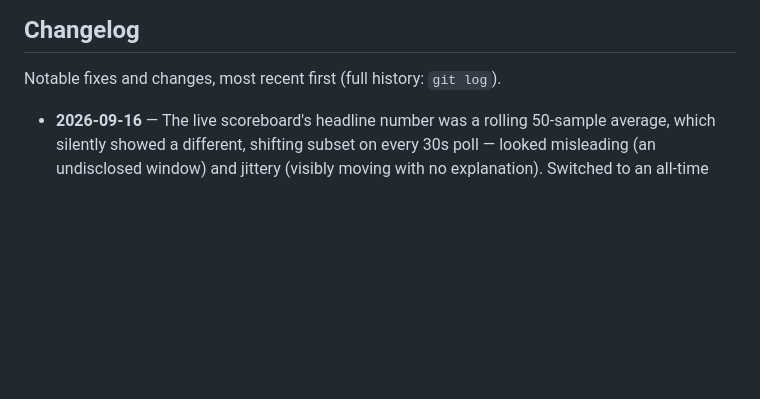
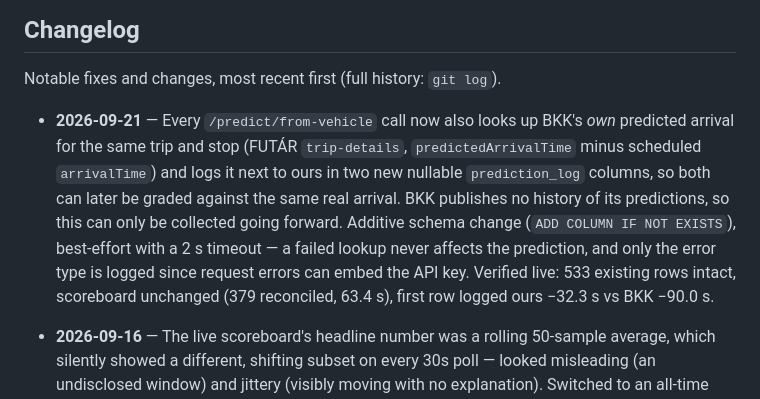
Before and after one commit to ilkericoz/bkk-transit-app, a Markdown page: README.md, the part around the change. GitHub-like rendering; blank space fills up the shorter version.

Commit message:
README changelog: BKK prediction logging

```diff
--- a/README.md
+++ b/README.md
@@ -156,6 +156,8 @@ Postgres itself runs natively (a Windows/Linux service), not in Compose — see
 
 Notable fixes and changes, most recent first (full history: `git log`).
 
+- **2026-09-21** — Every `/predict/from-vehicle` call now also looks up BKK's *own* predicted arrival for the same trip and stop (FUTÁR `trip-details`, `predictedArrivalTime` minus scheduled `arrivalTime`) and logs it next to ours in two new nullable `prediction_log` columns, so both can later be graded against the same real arrival. BKK publishes no history of its predictions, so this can only be collected going forward. Additive schema change (`ADD COLUMN IF NOT EXISTS`), best-effort with a 2 s timeout — a failed lookup never affects the prediction, and only the error type is logged since request errors can embed the API key. Verified live: 533 existing rows intact, scoreboard unchanged (379 reconciled, 63.4 s), first row logged ours −32.3 s vs BKK −90.0 s.
+
 - **2026-09-16** — The live scoreboard's headline number was a rolling 50-sample average, which silently showed a different, shifting subset on every 30s poll — looked misleading (an undisclosed window) and jittery (visibly moving with no explanation). Switched to an all-time average over every reconciled prediction (calmer, and doesn't quietly favor the most recent/best-performing slice), and replaced the plain chronological "recent" list with the actual best (lowest-error) reconciled predictions so far.
 - **2026-09-16** — A suspected memory leak in the delay-service turned out to be OpenBLAS/OpenMP allocating a per-thread scratch arena per logical core (12) on import — never real RAM (working set stayed flat at 151MB regardless of thread count), but the 12-thread default was adding pure thread-pool sync overhead on every single-row `/predict` call. Capped to 1 thread via env vars: ~27% lower median latency, ~35% lower p95.
 - **2026-09-16** — Two identical predictions could be logged for the exact same real arrival (a vehicle's popup reopened just after the 15s frontend prediction cache expired), double-weighting that one event in the scoreboard's 50-sample average. Confirmed via data (9 duplicate groups, all 16-142s apart - a double-click pattern, not genuinely separate re-predictions) before fixing; deduped to the latest prediction per (trip, stop, date). MAE: 58.9s → 53.7s on the affected window.
```
